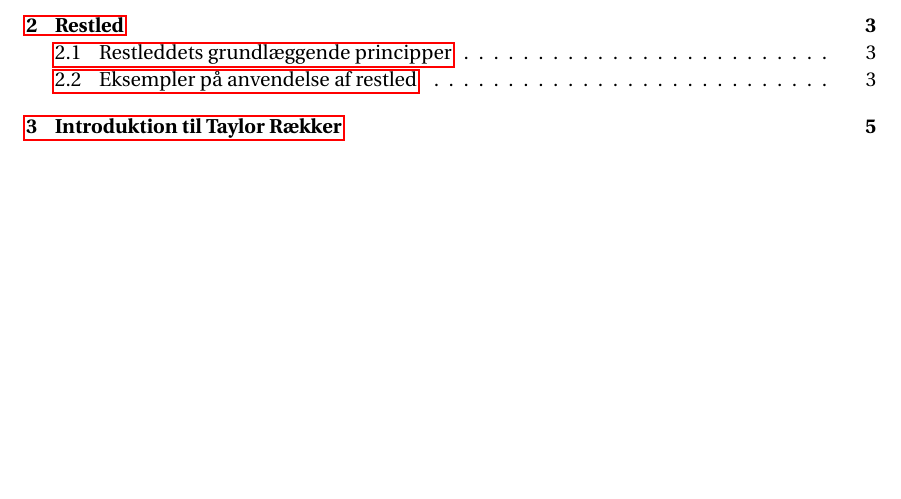
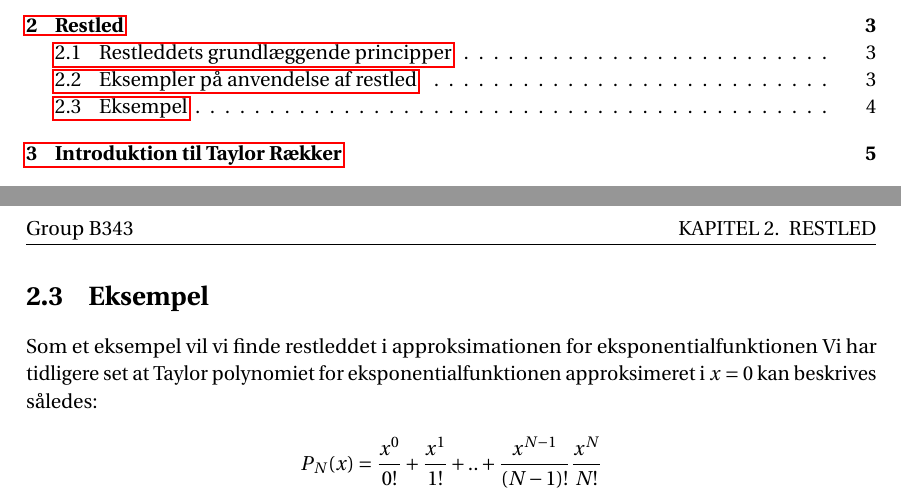
Before and after one commit to Collatz124/P0-part-2, a LaTeX thesis (master.tex, which reads incl/main/Eksempel_1.tex): part of page 3 of 17 before the commit and two parts of pages 3 and 8 of 17 after it, the two joined at a grey line, cut so that both start at the same text, the shorter picture padded with empty space. Compiled offline with pdfLaTeX.

Commit message:
Update Eksempel_1.tex and master.tex

```diff
--- /dev/null
+++ b/incl/main/Eksempel_1.tex
@@ -0,0 +1,8 @@
+
+\section{Eksempel}
+Som et eksempel vil vi finde restleddet i approksimationen for eksponentialfunktionen
+Vi har tidligere set at Taylor polynomiet for eksponentialfunktionen approksimeret i $x=0$ kan beskrives således:
+
+\[
+P_N(x)=\frac{x^{0}}{0!}+\frac{x^{1}}{1!}+..+\frac{x^{N-1}}{(N-1)!}\frac{x^{N}}{N!}
+\]
```
Also changed, not shown: master.tex (+1 -0 lines).
